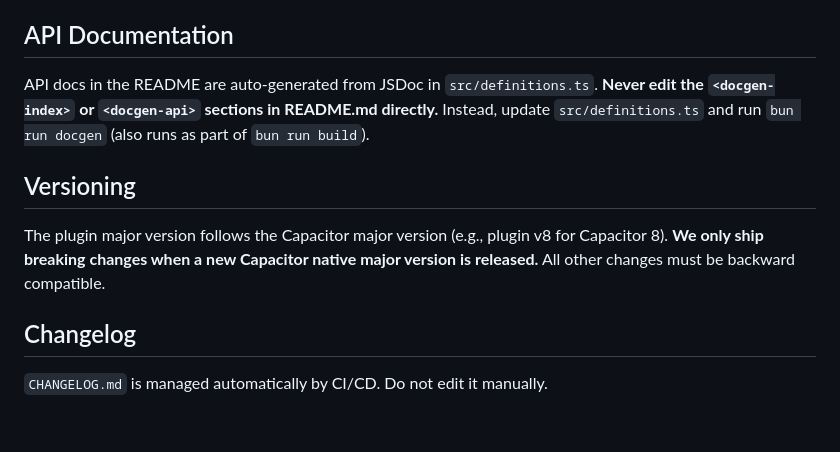
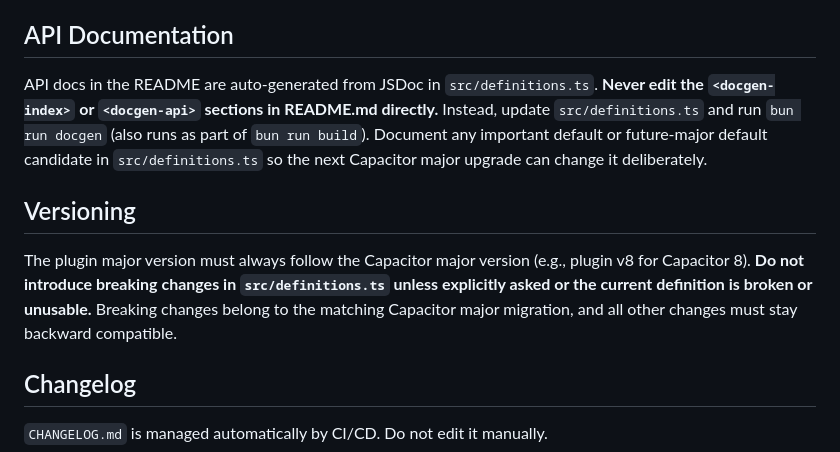
Before and after one commit to Cap-go/capacitor-android-age-signals, a Markdown page: AGENTS.md, the part around the change. GitHub-like rendering; blank space fills up the shorter version.

Commit message:
docs: clarify AGENTS versioning and definitions policy

```diff
--- a/AGENTS.md
+++ b/AGENTS.md
@@ -66,11 +66,11 @@ We always support both **CocoaPods** and **Swift Package Manager (SPM)**. Every
 
 ## API Documentation
 
-API docs in the README are auto-generated from JSDoc in `src/definitions.ts`. **Never edit the `<docgen-index>` or `<docgen-api>` sections in README.md directly.** Instead, update `src/definitions.ts` and run `bun run docgen` (also runs as part of `bun run build`).
+API docs in the README are auto-generated from JSDoc in `src/definitions.ts`. **Never edit the `<docgen-index>` or `<docgen-api>` sections in README.md directly.** Instead, update `src/definitions.ts` and run `bun run docgen` (also runs as part of `bun run build`). Document any important default or future-major default candidate in `src/definitions.ts` so the next Capacitor major upgrade can change it deliberately.
 
 ## Versioning
 
-The plugin major version follows the Capacitor major version (e.g., plugin v8 for Capacitor 8). **We only ship breaking changes when a new Capacitor native major version is released.** All other changes must be backward compatible.
+The plugin major version must always follow the Capacitor major version (e.g., plugin v8 for Capacitor 8). **Do not introduce breaking changes in `src/definitions.ts` unless explicitly asked or the current definition is broken or unusable.** Breaking changes belong to the matching Capacitor major migration, and all other changes must stay backward compatible.
 
 ## Changelog
 
```
